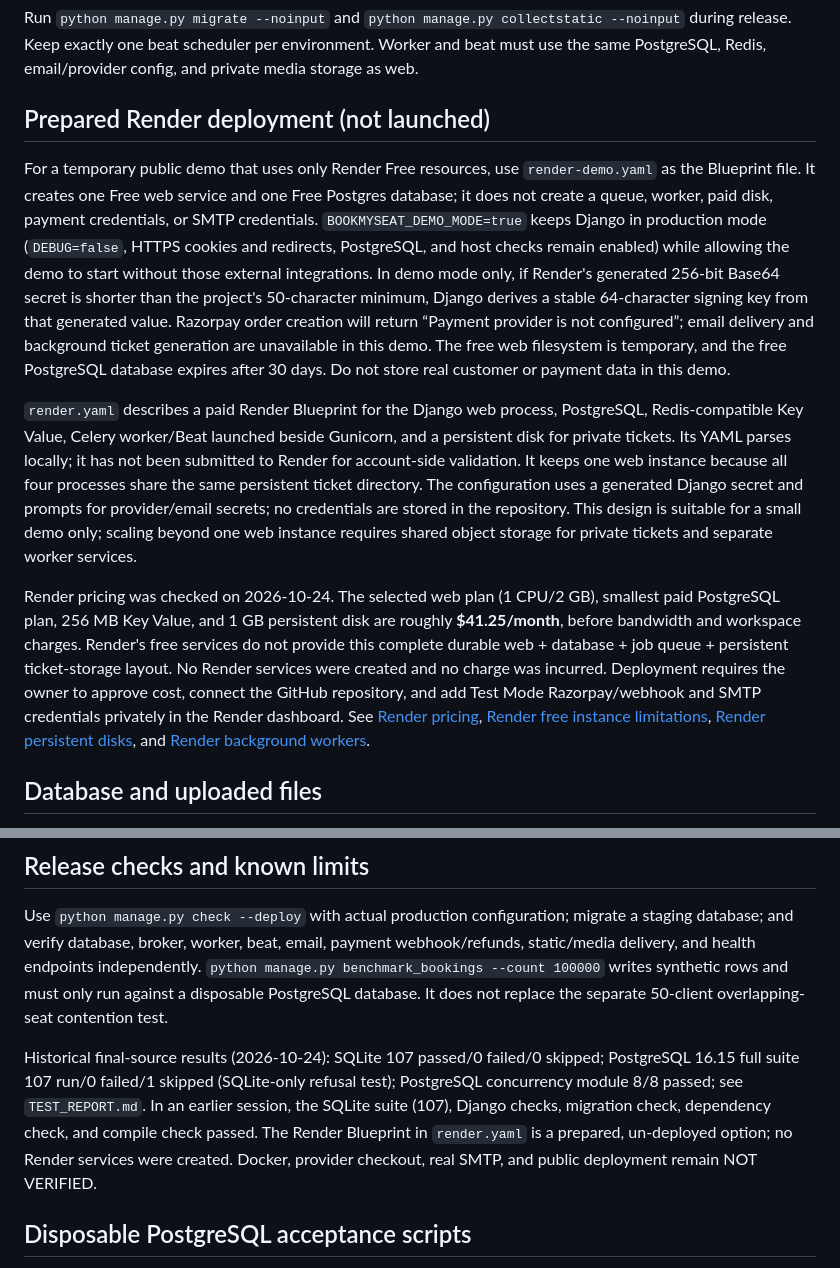
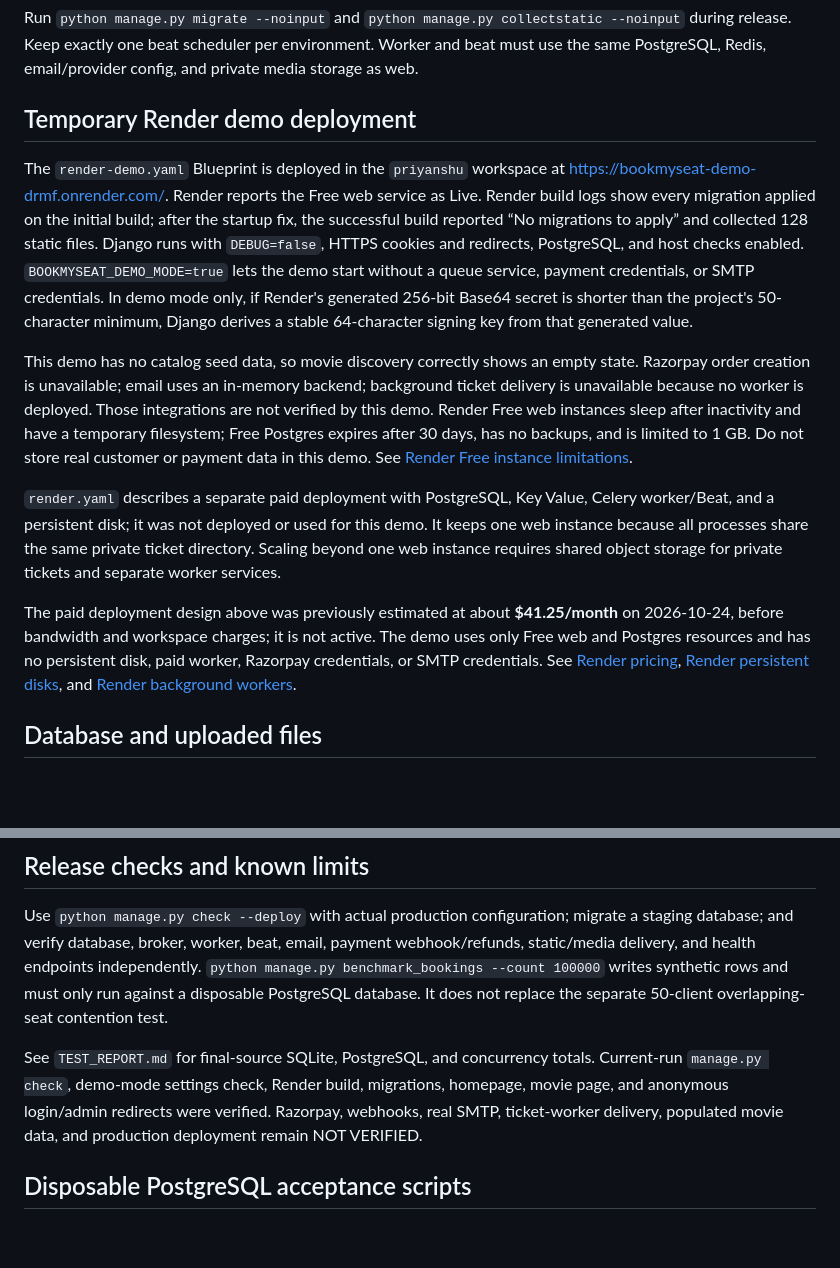
Before and after one commit to pm5120-alt/bookmyseat, a Markdown page: docs/DEPLOYMENT.md, 2 parts joined by grey strips. GitHub-like rendering; blank space fills up the shorter version.

Commit message:
Record verified free Render demo deployment

```diff
--- a/docs/DEPLOYMENT.md
+++ b/docs/DEPLOYMENT.md
@@ -44,13 +44,15 @@ Run all processes with the same environment and required file mounts:
 
 Run `python manage.py migrate --noinput` and `python manage.py collectstatic --noinput` during release. Keep exactly one beat scheduler per environment. Worker and beat must use the same PostgreSQL, Redis, email/provider config, and private media storage as web.
 
-## Prepared Render deployment (not launched)
+## Temporary Render demo deployment
 
-For a temporary public demo that uses only Render Free resources, use `render-demo.yaml` as the Blueprint file. It creates one Free web service and one Free Postgres database; it does not create a queue, worker, paid disk, payment credentials, or SMTP credentials. `BOOKMYSEAT_DEMO_MODE=true` keeps Django in production mode (`DEBUG=false`, HTTPS cookies and redirects, PostgreSQL, and host checks remain enabled) while allowing the demo to start without those external integrations. In demo mode only, if Render's generated 256-bit Base64 secret is shorter than the project's 50-character minimum, Django derives a stable 64-character signing key from that generated value. Razorpay order creation will return “Payment provider is not configured”; email delivery and background ticket generation are unavailable in this demo. The free web filesystem is temporary, and the free PostgreSQL database expires after 30 days. Do not store real customer or payment data in this demo.
+The `render-demo.yaml` Blueprint is deployed in the `priyanshu` workspace at [https://bookmyseat-demo-drmf.onrender.com/](https://bookmyseat-demo-drmf.onrender.com/). Render reports the Free web service as Live. Render build logs show every migration applied on the initial build; after the startup fix, the successful build reported “No migrations to apply” and collected 128 static files. Django runs with `DEBUG=false`, HTTPS cookies and redirects, PostgreSQL, and host checks enabled. `BOOKMYSEAT_DEMO_MODE=true` lets the demo start without a queue service, payment credentials, or SMTP credentials. In demo mode only, if Render's generated 256-bit Base64 secret is shorter than the project's 50-character minimum, Django derives a stable 64-character signing key from that generated value.
 
-`render.yaml` describes a paid Render Blueprint for the Django web process, PostgreSQL, Redis-compatible Key Value, Celery worker/Beat launched beside Gunicorn, and a persistent disk for private tickets. Its YAML parses locally; it has not been submitted to Render for account-side validation. It keeps one web instance because all four processes share the same persistent ticket directory. The configuration uses a generated Django secret and prompts for provider/email secrets; no credentials are stored in the repository. This design is suitable for a small demo only; scaling beyond one web instance requires shared object storage for private tickets and separate worker services.
+This demo has no catalog seed data, so movie discovery correctly shows an empty state. Razorpay order creation is unavailable; email uses an in-memory backend; background ticket delivery is unavailable because no worker is deployed. Those integrations are not verified by this demo. Render Free web instances sleep after inactivity and have a temporary filesystem; Free Postgres expires after 30 days, has no backups, and is limited to 1 GB. Do not store real customer or payment data in this demo. See [Render Free instance limitations](https://render.com/docs/free).
 
-Render pricing was checked on 2026-10-24. The selected web plan (1 CPU/2 GB), smallest paid PostgreSQL plan, 256 MB Key Value, and 1 GB persistent disk are roughly **$41.25/month**, before bandwidth and workspace charges. Render's free services do not provide this complete durable web + database + job queue + persistent ticket-storage layout. No Render services were created and no charge was incurred. Deployment requires the owner to approve cost, connect the GitHub repository, and add Test Mode Razorpay/webhook and SMTP credentials privately in the Render dashboard. See [Render pricing](https://render.com/pricing), [Render free instance limitations](https://render.com/docs/free), [Render persistent disks](https://render.com/docs/disks), and [Render background workers](https://render.com/docs/background-workers).
+`render.yaml` describes a separate paid deployment with PostgreSQL, Key Value, Celery worker/Beat, and a persistent disk; it was not deployed or used for this demo. It keeps one web instance because all processes share the same private ticket directory. Scaling beyond one web instance requires shared object storage for private tickets and separate worker services.
+
+The paid deployment design above was previously estimated at about **$41.25/month** on 2026-10-24, before bandwidth and workspace charges; it is not active. The demo uses only Free web and Postgres resources and has no persistent disk, paid worker, Razorpay credentials, or SMTP credentials. See [Render pricing](https://render.com/pricing), [Render persistent disks](https://render.com/docs/disks), and [Render background workers](https://render.com/docs/background-workers).
 
 ## Database and uploaded files
 
@@ -60,7 +62,7 @@ Take a provider snapshot and test migrations on a restored staging copy before p
 
 Use `python manage.py check --deploy` with actual production configuration; migrate a staging database; and verify database, broker, worker, beat, email, payment webhook/refunds, static/media delivery, and health endpoints independently. `python manage.py benchmark_bookings --count 100000` writes synthetic rows and must only run against a disposable PostgreSQL database. It does not replace the separate 50-client overlapping-seat contention test.
 
-Historical final-source results (2026-10-24): SQLite 107 passed/0 failed/0 skipped; PostgreSQL 16.15 full suite 107 run/0 failed/1 skipped (SQLite-only refusal test); PostgreSQL concurrency module 8/8 passed; see `TEST_REPORT.md`. In an earlier session, the SQLite suite (107), Django checks, migration check, dependency check, and compile check passed. The Render Blueprint in `render.yaml` is a prepared, un-deployed option; no Render services were created. Docker, provider checkout, real SMTP, and public deployment remain NOT VERIFIED.
+See `TEST_REPORT.md` for final-source SQLite, PostgreSQL, and concurrency totals. Current-run `manage.py check`, demo-mode settings check, Render build, migrations, homepage, movie page, and anonymous login/admin redirects were verified. Razorpay, webhooks, real SMTP, ticket-worker delivery, populated movie data, and production deployment remain NOT VERIFIED.
 
 ## Disposable PostgreSQL acceptance scripts
 
```
